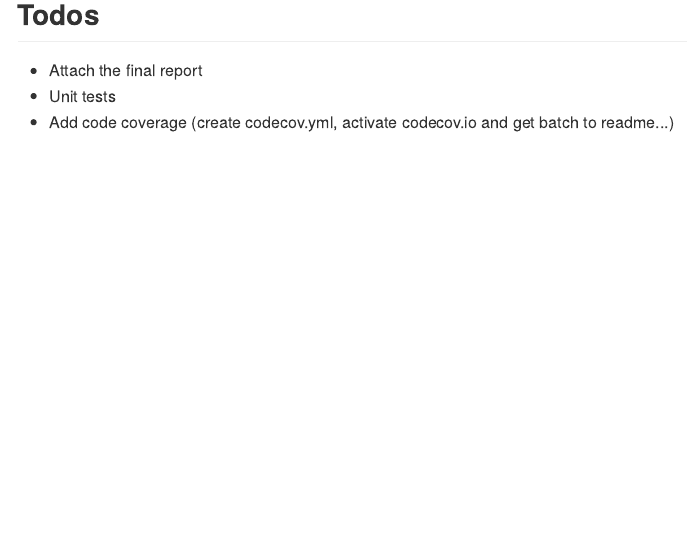
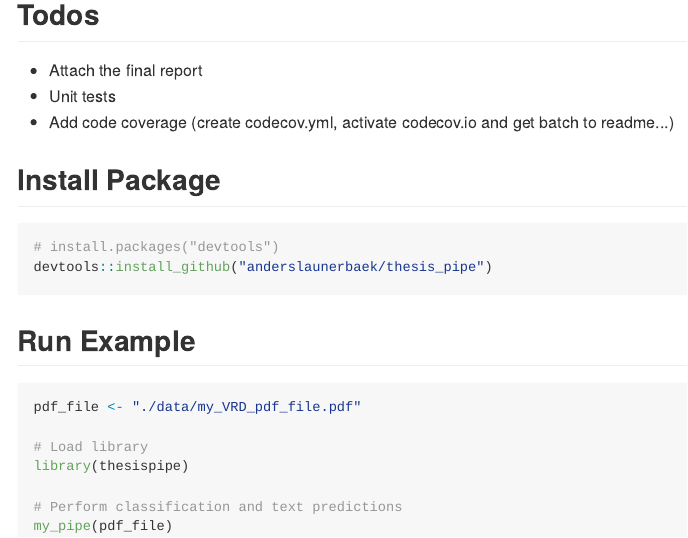
Before and after one commit to anderslaunerbaek/thesis_pipe, an R Markdown document (README.Rmd): the page in a window 1100 px wide, from 120 px down. The pictures show the output file README.md that the author committed with the source, drawn offline in the style of GitHub; badge pictures from the web are left out.

````diff
--- a/README.Rmd
+++ b/README.Rmd
@@ -72,3 +72,23 @@
 - Attach the final report
 - Unit tests
 - Add code coverage (create codecov.yml, activate codecov.io and get batch to readme...)
+
+
+## Install Package
+
+```{r, eval = FALSE}
+# install.packages("devtools")
+devtools::install_github("anderslaunerbaek/thesis_pipe")
+```
+
+## Run Example
+```{r, eval = FALSE}
+pdf_file <- "./data/my_VRD_pdf_file.pdf"
+
+# Load library
+library(thesispipe)
+
+# Perform classification and text predictions
+my_pipe(pdf_file)
+
+```
````
Also changed, not shown: README.md, 1 other file.
